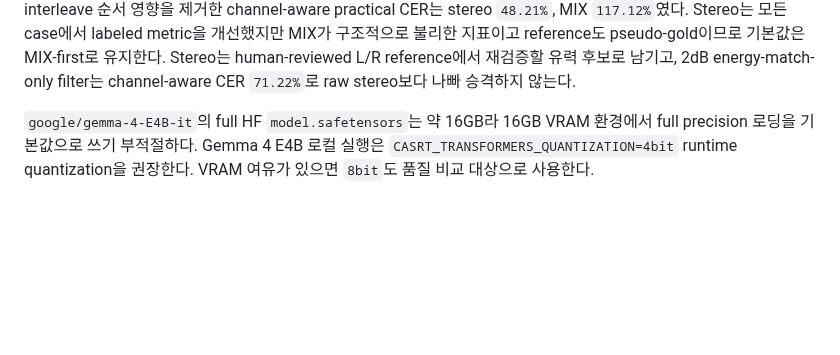
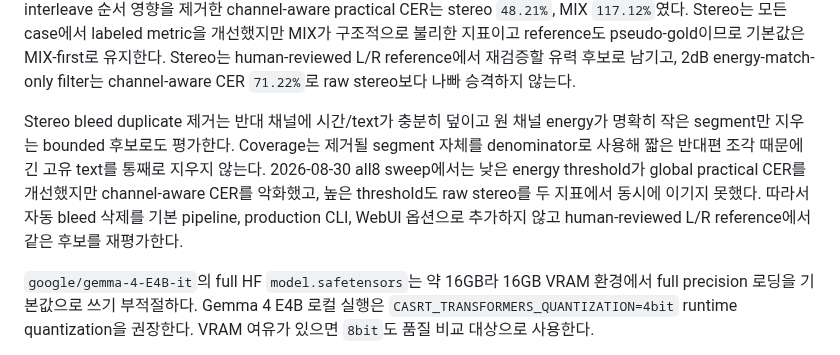
Before and after one commit to functionmodtick0/custom-asmr-srt-stack, a Markdown page: docs/product-decisions.md, the part around the change. Drawn GitHub-style; blank space fills up the shorter version.

Commit message:
docs: reject stereo bleed dedupe sweep

```diff
--- a/docs/product-decisions.md
+++ b/docs/product-decisions.md
@@ -90,6 +90,8 @@ worker는 첫 전사 요청 때 lazy start하며, 같은 애플리케이션 프
 Gemma 4 E2B/E4B 계열처럼 audio clip 길이 제한이 있는 모델을 고려해, `local-transformers` adapter는 silence/energy 기반 chunk를 내부적으로 30초 이하 subchunk로 나눠 보낸다. worker가 세부 timestamp를 안정적으로 만들 수 없으면 clip 전체를 하나의 speech segment로 반환하고 `needs_review`를 표시한다. 필요한 경우 고정 alignment 계층이 후속 timing을 정리한다.
 
 로컬 ASR adapter인 `local-transformers`, `local-qwen-asr`, `local-qwen-hf-asr`, `local-cohere-asr`, `local-granite-asr`는 모두 기본적으로 MIX-first로 전사한다. L/R 단독 전사는 조용한 ASMR에서 bleed와 low-SNR 문제를 키울 수 있으므로, 기본 경로에서 L/R은 텍스트 입력이 아니라 channel attribution 근거로 사용한다. 다만 동시 L/R reference와 MIX 한 줄 transcript의 계약 mismatch를 측정하기 위해 `CASRT_LOCAL_ASR_CHANNEL_MODE=stereo` CLI-only benchmark mode를 허용한다. 이 mode는 같은 VAD/ASR 경로를 L/R 각각에 적용하며 WebUI 옵션이나 자동 fallback으로 만들지 않는다. 2026-08-30 Bro all8의 전역 practical CER는 stereo `64.33%`, MIX `58.84%`였지만, L/R interleave 순서 영향을 제거한 channel-aware practical CER는 stereo `48.21%`, MIX `117.12%`였다. Stereo는 모든 case에서 labeled metric을 개선했지만 MIX가 구조적으로 불리한 지표이고 reference도 pseudo-gold이므로 기본값은 MIX-first로 유지한다. Stereo는 human-reviewed L/R reference에서 재검증할 유력 후보로 남기고, 2dB energy-match-only filter는 channel-aware CER `71.22%`로 raw stereo보다 나빠 승격하지 않는다.
+
+Stereo bleed duplicate 제거는 반대 채널에 시간/text가 충분히 덮이고 원 채널 energy가 명확히 작은 segment만 지우는 bounded 후보로도 평가한다. Coverage는 제거될 segment 자체를 denominator로 사용해 짧은 반대편 조각 때문에 긴 고유 text를 통째로 지우지 않는다. 2026-08-30 all8 sweep에서는 낮은 energy threshold가 global practical CER를 개선했지만 channel-aware CER를 악화했고, 높은 threshold도 raw stereo를 두 지표에서 동시에 이기지 못했다. 따라서 자동 bleed 삭제를 기본 pipeline, production CLI, WebUI 옵션으로 추가하지 않고 human-reviewed L/R reference에서 같은 후보를 재평가한다.
 
 `google/gemma-4-E4B-it`의 full HF `model.safetensors`는 약 16GB라 16GB VRAM 환경에서 full precision 로딩을 기본값으로 쓰기 부적절하다. Gemma 4 E4B 로컬 실행은 `CASRT_TRANSFORMERS_QUANTIZATION=4bit` runtime quantization을 권장한다. VRAM 여유가 있으면 `8bit`도 품질 비교 대상으로 사용한다.
 
```
Also changed, not shown: docs/local-asr-pipeline.md (+1 -0 lines).
